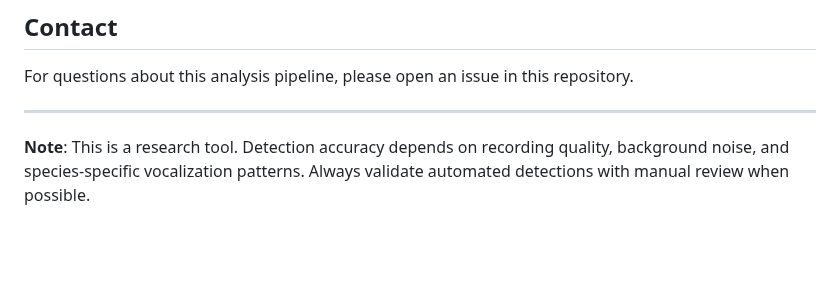
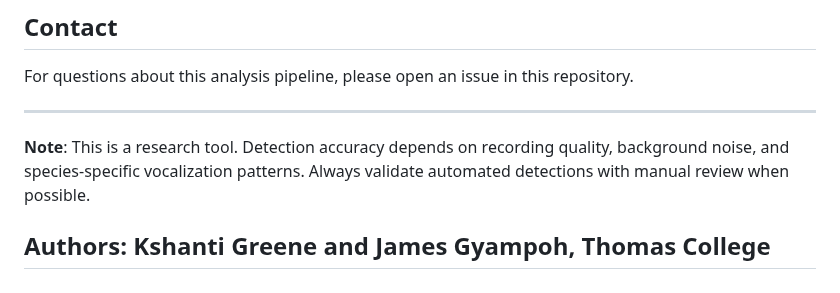
Before and after one commit to kshantigreene/grassland2, a Markdown page: README.md, the part around the change. Drawn GitHub-style; blank space fills up the shorter version.

Commit message:
added a comment to readme. Testing git

```diff
--- a/README.md
+++ b/README.md
@@ -207,3 +207,5 @@ For questions about this analysis pipeline, please open an issue in this reposit
 ---
 
 **Note**: This is a research tool. Detection accuracy depends on recording quality, background noise, and species-specific vocalization patterns. Always validate automated detections with manual review when possible.
+
+## Authors: Kshanti Greene and James Gyampoh, Thomas College
```
